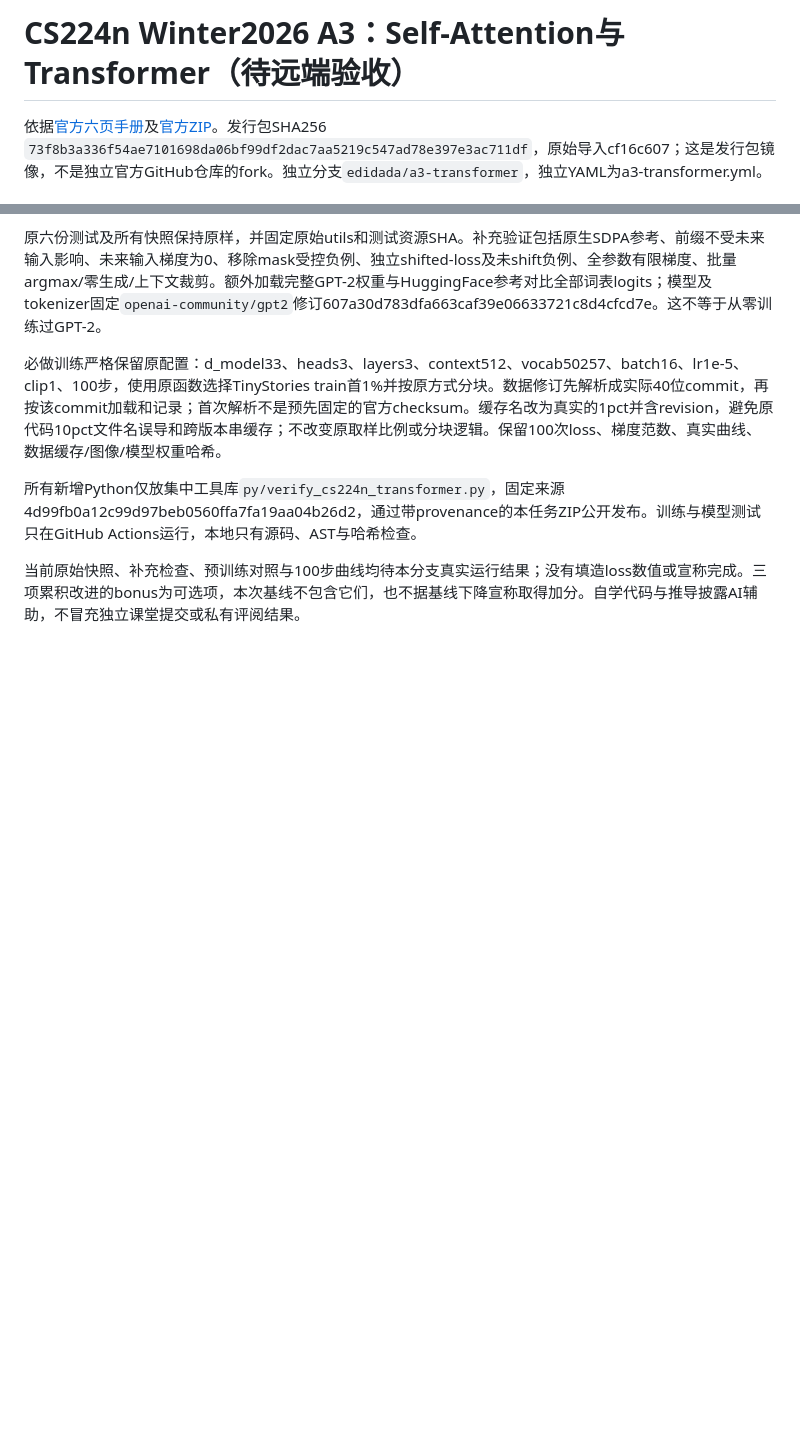
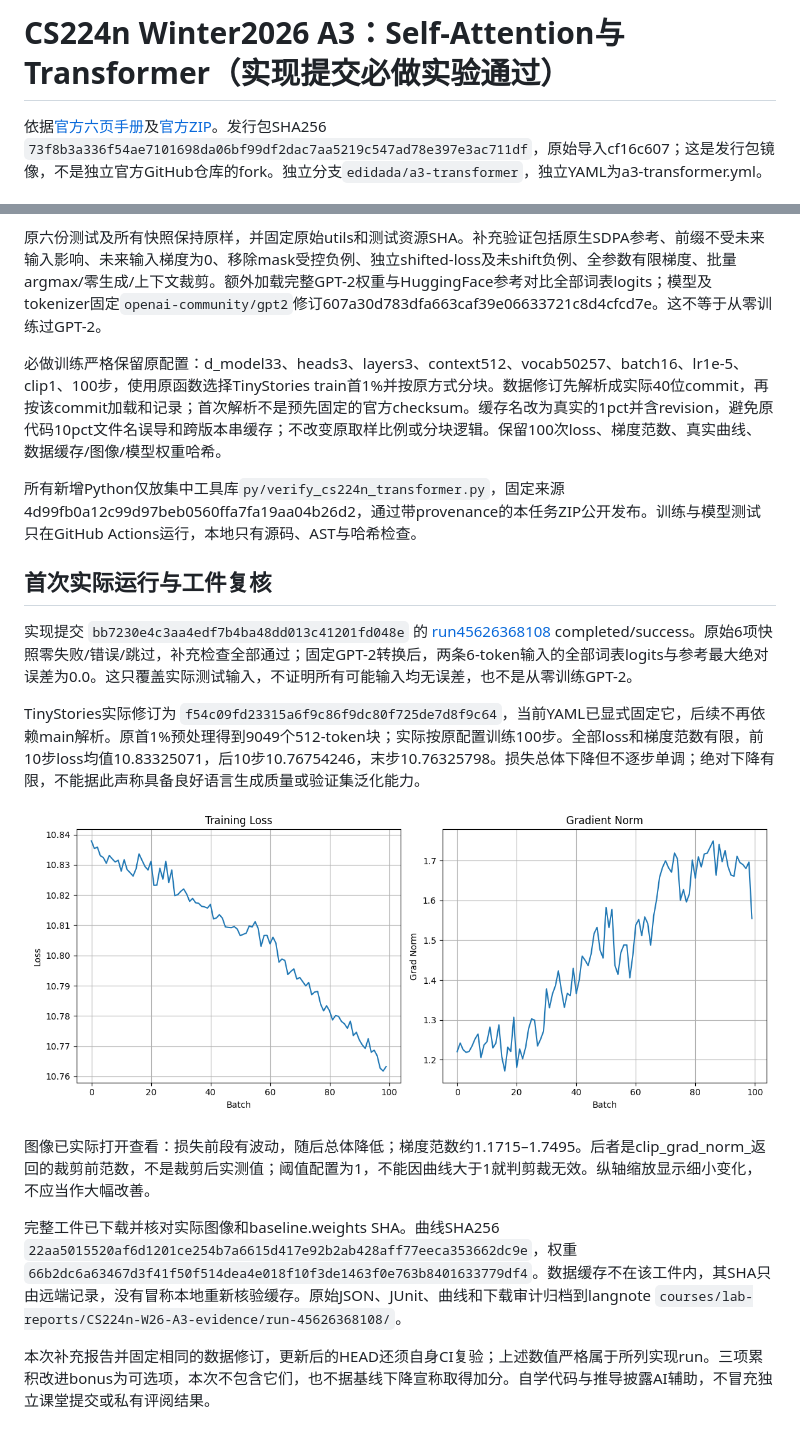
Before and after one commit to edidada/cs224n-w26, a Markdown page: reports/a3-transformer.md, 2 parts joined by grey strips. Drawn GitHub-style; pictures changed too: reports/a3-losses-and-grad-norms.png (added); blank space fills up the shorter version.

Commit message:
docs: record A3 real baseline and pin verified dataset revision

```diff
--- a/reports/a3-transformer.md
+++ b/reports/a3-transformer.md
@@ -1,4 +1,4 @@
-# CS224n Winter2026 A3：Self-Attention与Transformer（待远端验收）
+# CS224n Winter2026 A3：Self-Attention与Transformer（实现提交必做实验通过）
 
 依据[官方六页手册](https://web.stanford.edu/class/cs224n/assignments_w26/a3.pdf)及[官方ZIP](https://web.stanford.edu/class/cs224n/assignments_w26/a3.zip)。发行包SHA256 `73f8b3a336f54ae7101698da06bf99df2dac7aa5219c547ad78e397e3ac711df`，原始导入cf16c607；这是发行包镜像，不是独立官方GitHub仓库的fork。独立分支`edidada/a3-transformer`，独立YAML为a3-transformer.yml。
 
@@ -38,4 +38,16 @@
 
 所有新增Python仅放集中工具库`py/verify_cs224n_transformer.py`，固定来源4d99fb0a12c99d97beb0560ffa7fa19aa04b26d2，通过带provenance的本任务ZIP公开发布。训练与模型测试只在GitHub Actions运行，本地只有源码、AST与哈希检查。
 
-当前原始快照、补充检查、预训练对照与100步曲线均待本分支真实运行结果；没有填造loss数值或宣称完成。三项累积改进的bonus为可选项，本次基线不包含它们，也不据基线下降宣称取得加分。自学代码与推导披露AI辅助，不冒充独立课堂提交或私有评阅结果。
+## 首次实际运行与工件复核
+
+实现提交 `bb7230e4c3aa4edf7b4ba48dd013c41201fd048e` 的 [run45626368108](https://github.com/edidada/cs224n-w26/actions/runs/45626368108) completed/success。原始6项快照零失败/错误/跳过，补充检查全部通过；固定GPT-2转换后，两条6-token输入的全部词表logits与参考最大绝对误差为0.0。这只覆盖实际测试输入，不证明所有可能输入均无误差，也不是从零训练GPT-2。
+
+TinyStories实际修订为 `f54c09fd23315a6f9c86f9dc80f725de7d8f9c64`，当前YAML已显式固定它，后续不再依赖main解析。原首1%预处理得到9049个512-token块；实际按原配置训练100步。全部loss和梯度范数有限，前10步loss均值10.83325071，后10步10.76754246，末步10.76325798。损失总体下降但不逐步单调；绝对下降有限，不能据此声称具备良好语言生成质量或验证集泛化能力。
+
+![100步真实训练loss与梯度范数](a3-losses-and-grad-norms.png)
+
+图像已实际打开查看：损失前段有波动，随后总体降低；梯度范数约1.1715–1.7495。后者是clip_grad_norm_返回的裁剪前范数，不是裁剪后实测值；阈值配置为1，不能因曲线大于1就判剪裁无效。纵轴缩放显示细小变化，不应当作大幅改善。
+
+完整工件已下载并核对实际图像和baseline.weights SHA。曲线SHA256 `22aa5015520af6d1201ce254b7a6615d417e92b2ab428aff77eeca353662dc9e`，权重 `66b2dc6a63467d3f41f50f514dea4e018f10f3de1463f0e763b8401633779df4`。数据缓存不在该工件内，其SHA只由远端记录，没有冒称本地重新核验缓存。原始JSON、JUnit、曲线和下载审计归档到langnote `courses/lab-reports/CS224n-W26-A3-evidence/run-45626368108/`。
+
+本次补充报告并固定相同的数据修订，更新后的HEAD还须自身CI复验；上述数值严格属于所列实现run。三项累积改进bonus为可选项，本次不包含它们，也不据基线下降宣称取得加分。自学代码与推导披露AI辅助，不冒充独立课堂提交或私有评阅结果。
```
Also changed, not shown: 1 other file.
